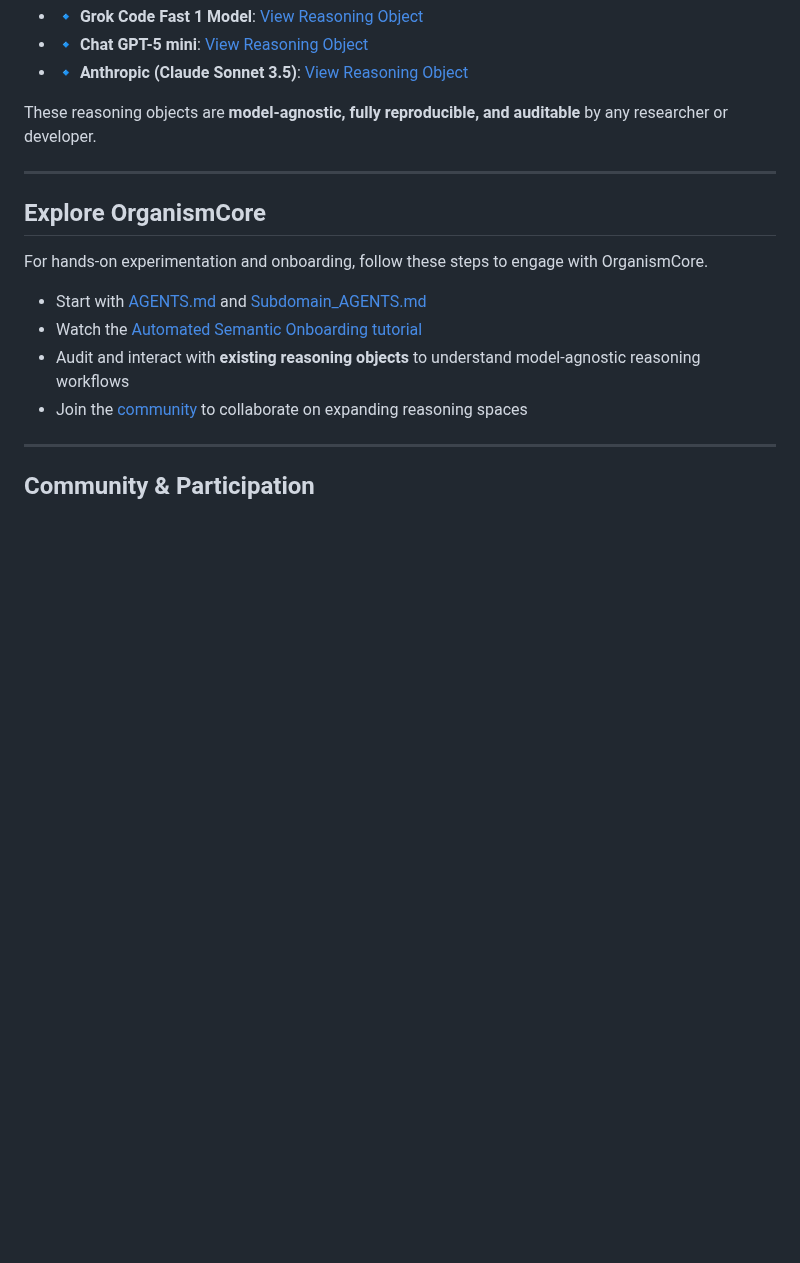
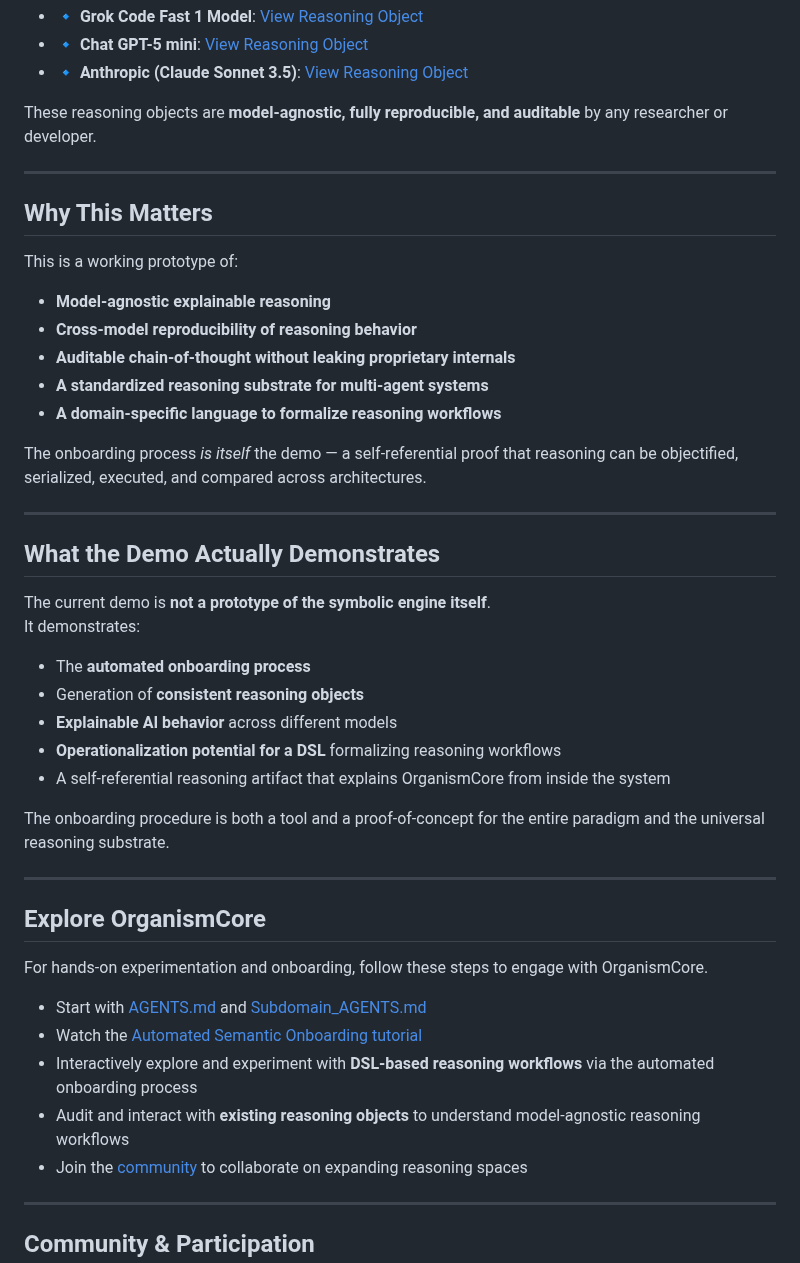
Before and after one commit to Eric-Robert-Lawson/OrganismCore, a Markdown page: README.md, the part around one of its changes. GitHub-like rendering; blank space fills up the shorter version.

```diff
--- a/README.md
+++ b/README.md
@@ -48,11 +56,41 @@ These reasoning objects are **model-agnostic, fully reproducible, and auditable*
 
 ---
 
+## Why This Matters
+
+This is a working prototype of:
+
+- **Model-agnostic explainable reasoning**
+- **Cross-model reproducibility of reasoning behavior**
+- **Auditable chain-of-thought without leaking proprietary internals**
+- **A standardized reasoning substrate for multi-agent systems**
+- **A domain-specific language to formalize reasoning workflows**
+
+The onboarding process *is itself* the demo — a self-referential proof that reasoning can be objectified, serialized, executed, and compared across architectures.
+
+---
+
+## What the Demo Actually Demonstrates
+
+The current demo is **not a prototype of the symbolic engine itself**.
+It demonstrates:
+
+- The **automated onboarding process**
+- Generation of **consistent reasoning objects**
+- **Explainable AI behavior** across different models
+- **Operationalization potential for a DSL** formalizing reasoning workflows
+- A self-referential reasoning artifact that explains OrganismCore from inside the system
+
+The onboarding procedure is both a tool and a proof-of-concept for the entire paradigm and the universal reasoning substrate.
+
+---
+
 ## Explore OrganismCore
 
 For hands-on experimentation and onboarding, follow these steps to engage with OrganismCore.
 - Start with [AGENTS.md](AGENTS.md) and [Subdomain_AGENTS.md](Subdomain_Articles/Subdomain_AGENTS.md)
 - Watch the [Automated Semantic Onboarding tutorial](https://youtu.be/pEGlSHxKASw)
+- Interactively explore and experiment with **DSL-based reasoning workflows** via the automated onboarding process
 - Audit and interact with **existing reasoning objects** to understand model-agnostic reasoning workflows
 - Join the [community](COMMUNITY.md) to collaborate on expanding reasoning spaces
 
```
Also changed, not shown: other parts of README.md (+27 -19 lines).
